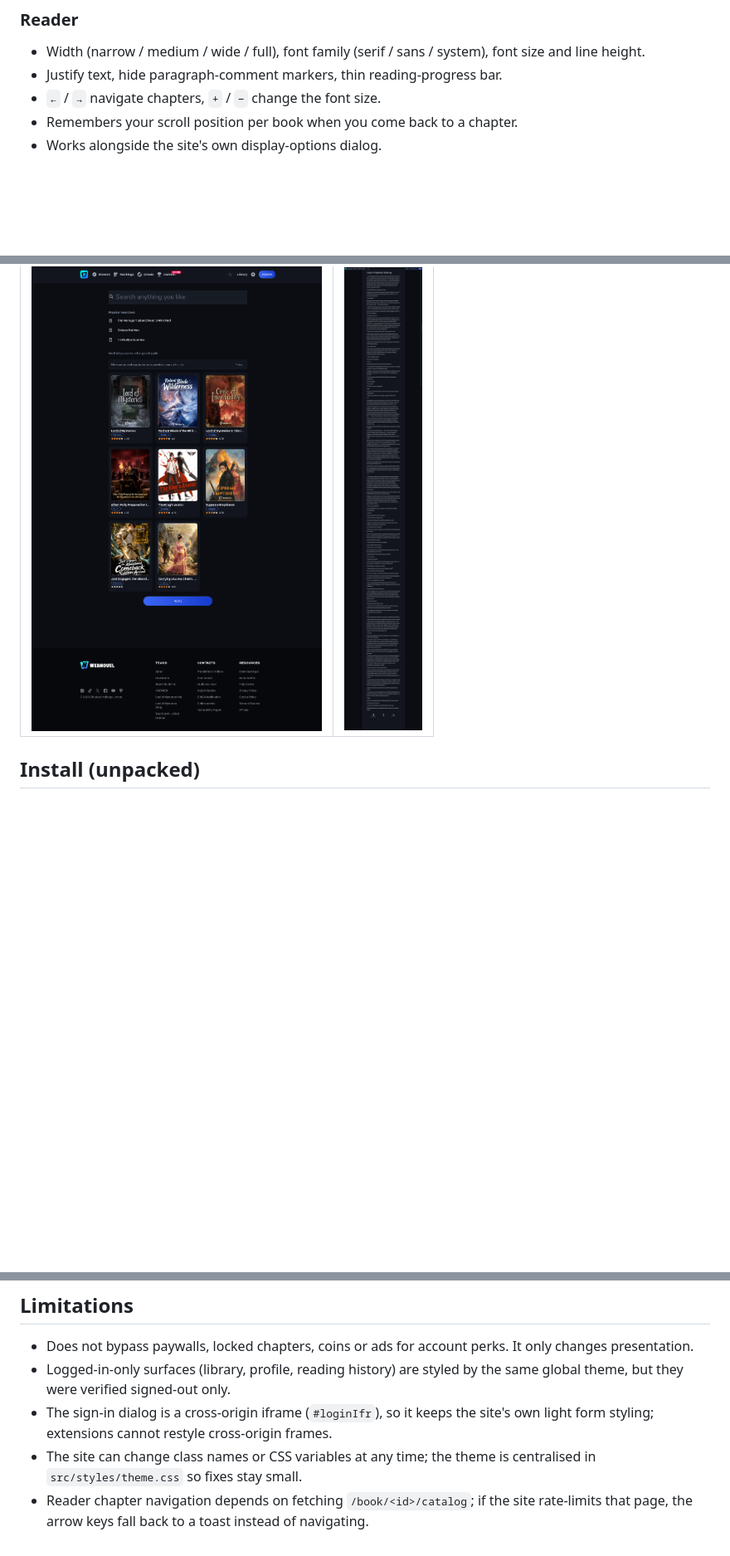
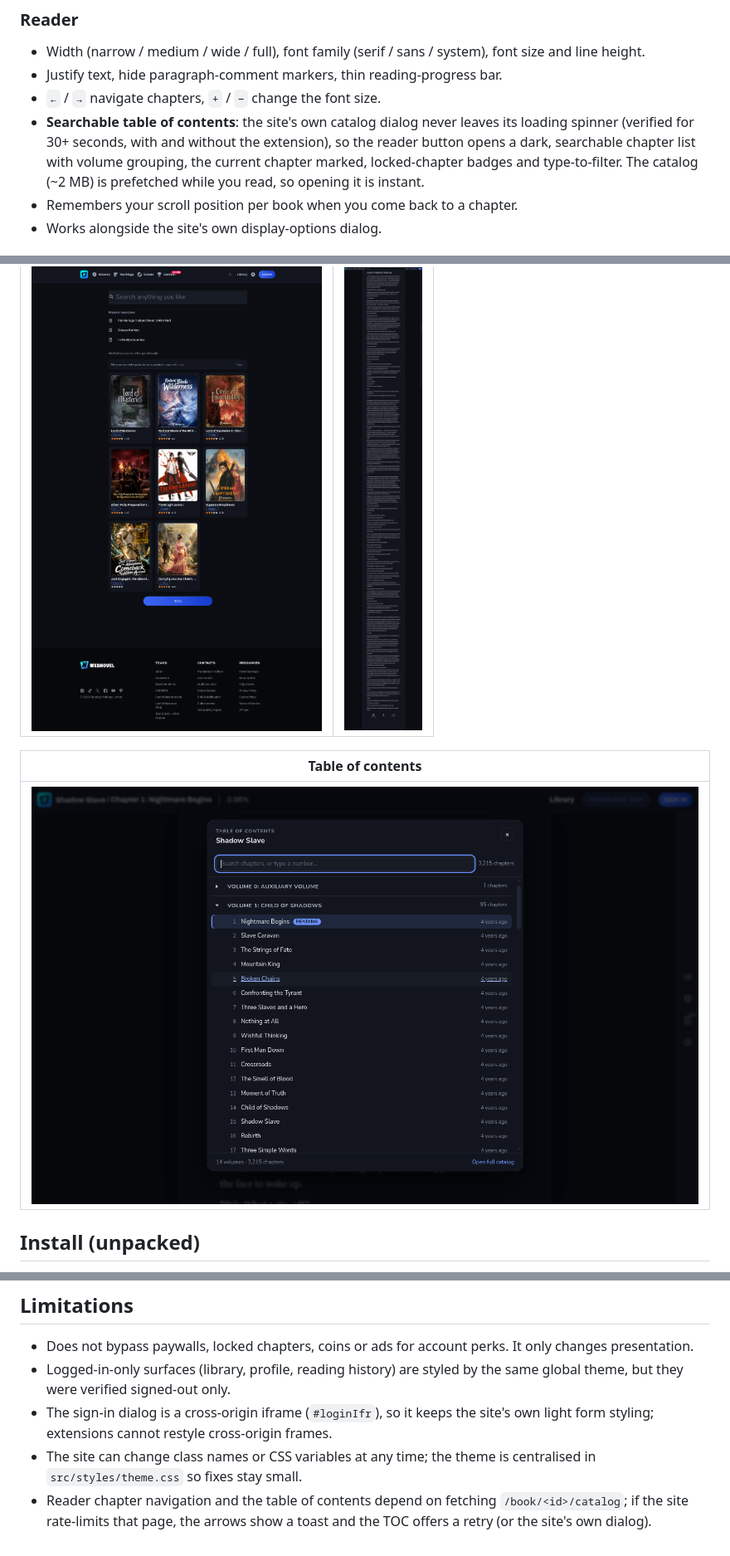
Before and after one commit to Gishi1/webnovel-dark-enhanced, a Markdown page: README.md, 3 parts joined by grey strips. Shown at 83% size. Rendered like a GitHub page; pictures changed too: docs/screenshots/toc-dark.png (added); blank space fills up the shorter version.

```diff
--- a/README.md
+++ b/README.md
@@ -49,6 +49,10 @@ Rules run locally on every listing; nothing leaves the browser.
 - Width (narrow / medium / wide / full), font family (serif / sans / system), font size and line height.
 - Justify text, hide paragraph-comment markers, thin reading-progress bar.
 - `←` / `→` navigate chapters, `+` / `−` change the font size.
+- **Searchable table of contents**: the site's own catalog dialog never leaves its loading spinner
+  (verified for 30+ seconds, with and without the extension), so the reader button opens a dark,
+  searchable chapter list with volume grouping, the current chapter marked, locked-chapter badges and
+  type-to-filter. The catalog (~2 MB) is prefetched while you read, so opening it is instant.
 - Remembers your scroll position per book when you come back to a chapter.
 - Works alongside the site's own display-options dialog.
 
@@ -66,6 +70,10 @@ Rules run locally on every listing; nothing leaves the browser.
 | Search | Reader |
 | --- | --- |
 | ![Search](docs/screenshots/search-dark.png) | ![Reader](docs/screenshots/reader-dark.png) |
+
+| Table of contents |
+| --- |
+| ![Table of contents](docs/screenshots/toc-dark.png) |
 
 ## Install (unpacked)
 
@@ -171,5 +182,5 @@ no white panels, no cookie banner, and zero extension exceptions (latest run: 10
   extensions cannot restyle cross-origin frames.
 - The site can change class names or CSS variables at any time; the theme is centralised in
   `src/styles/theme.css` so fixes stay small.
-- Reader chapter navigation depends on fetching `/book/<id>/catalog`; if the site rate-limits that page,
-  the arrow keys fall back to a toast instead of navigating.
+- Reader chapter navigation and the table of contents depend on fetching `/book/<id>/catalog`; if the site
+  rate-limits that page, the arrows show a toast and the TOC offers a retry (or the site's own dialog).
```
Also changed, not shown: other parts of README.md (+3 -0 lines), 11 other files.
